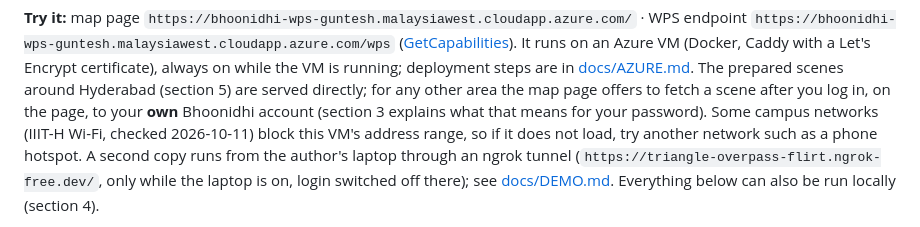
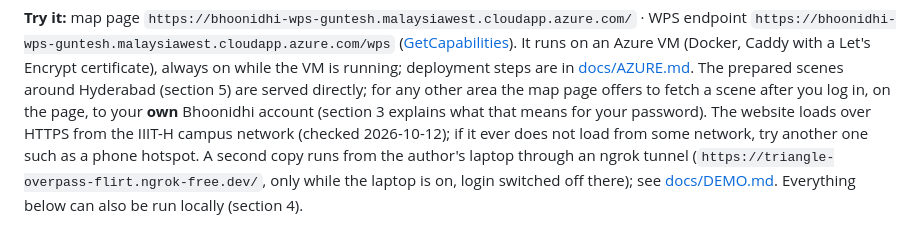
Before and after one commit to Astr0Lynx/cgis-mid-assignment, a Markdown page: README.md, the part around the change. GitHub-like rendering.

Commit message:
Docs: correct the campus-network claim (the site loads from campus; only SSH was unreliable)

```diff
--- a/README.md
+++ b/README.md
@@ -13,8 +13,8 @@ It comes with an interactive map page that is simply a client of the WPS.
 It runs on an Azure VM (Docker, Caddy with a Let's Encrypt certificate), always on while the VM is running; deployment steps
 are in [docs/AZURE.md](docs/AZURE.md). The prepared scenes around Hyderabad (section 5) are served directly; for any other
 area the map page offers to fetch a scene after you log in, on the page, to your **own** Bhoonidhi account (section 3 explains
-what that means for your password). Some campus networks (IIIT-H Wi-Fi, checked 2026-10-11) block this VM's address range,
-so if it does not load, try another network such as a phone hotspot. A second copy runs from the author's laptop through an ngrok tunnel
+what that means for your password). The website loads over HTTPS from the IIIT-H campus network (checked 2026-10-12); if it ever does not load from some
+network, try another one such as a phone hotspot. A second copy runs from the author's laptop through an ngrok tunnel
 (`https://triangle-overpass-flirt.ngrok-free.dev/`, only while the laptop is on, login switched off there); see
 [docs/DEMO.md](docs/DEMO.md). Everything below can also be run locally (section 4).
 
```
Also changed, not shown: docs/AZURE.md (+4 -2 lines), docs/DEMO.md (+4 -4 lines).
